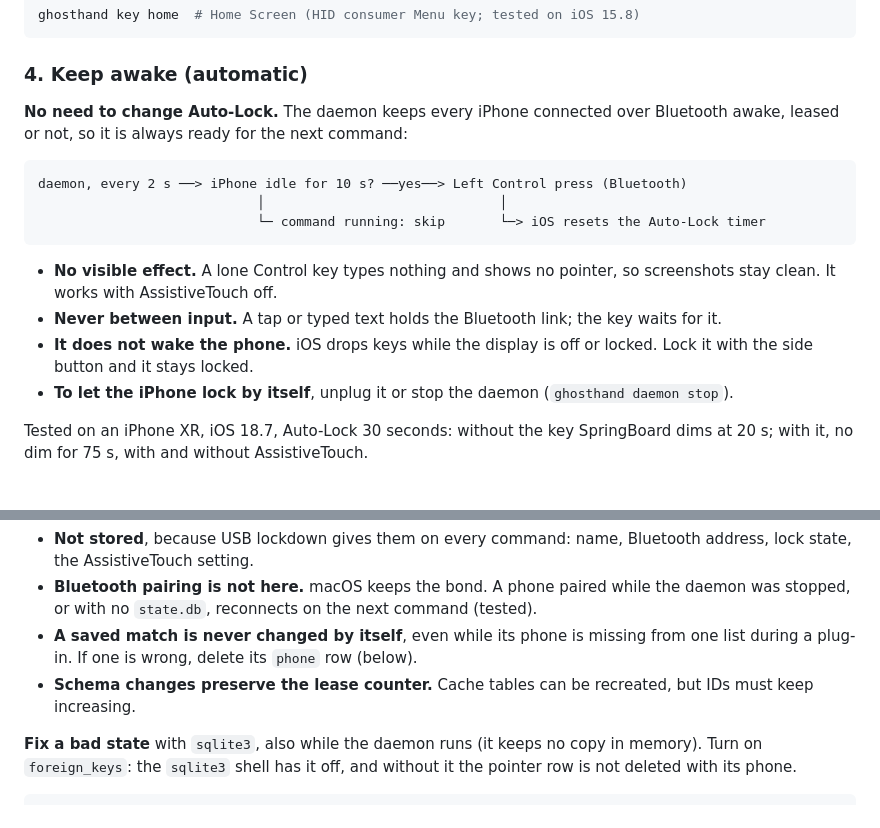
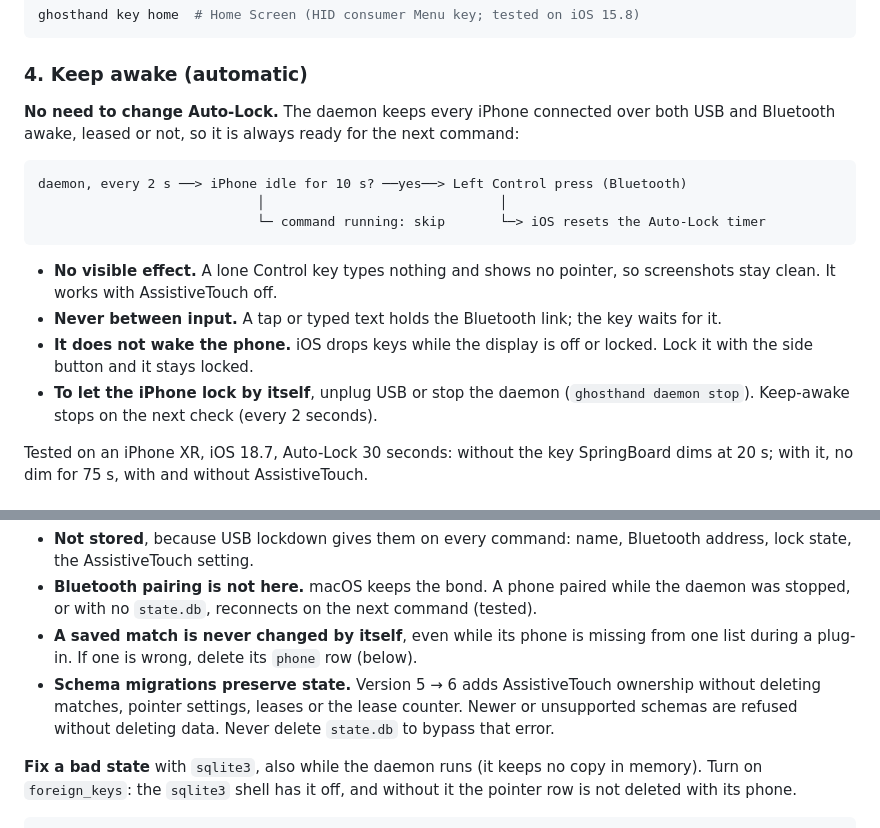
Before and after one commit to ghosthand-dev/ghosthand, a Markdown page: README.md, 2 parts joined by grey strips. Rendered like a GitHub page.

Commit message:
Preserve database state on migration and stop keep-awake after USB unplug
Replace destructive schema resets with a transactional version 5 to 6 migration. Create the current schema only for an empty database; refuse newer and unsupported schemas without deleting state. Preserve leases, device matches, pointer settings, AssistiveTouch ownership and the lease counter.

Send idle keep-awake keys only to Bluetooth links whose iPhone is still present over USB. Update CLI help and README to describe unplug behavior. Replace the cache-reset test with migration and version-rejection regression coverage.

Validation: regression fails against the previous implementation; all 22 tests pass in a clean source snapshot containing these staged fixes. The shared working tree build remains blocked by unrelated unfinished recording changes. lintcn lint passes.

Session: ses_f08fe146effeD3MFcCDUiR3hI0

````diff
--- a/README.md
+++ b/README.md
@@ -117,7 +117,7 @@ ghosthand key home  # Home Screen (HID consumer Menu key; tested on iOS 15.8)
 
 ### 4. Keep awake (automatic)
 
-**No need to change Auto-Lock.** The daemon keeps every iPhone connected over Bluetooth awake, leased or not, so it is always ready for the next command:
+**No need to change Auto-Lock.** The daemon keeps every iPhone connected over both USB and Bluetooth awake, leased or not, so it is always ready for the next command:
 
 ```diagram
 daemon, every 2 s ──> iPhone idle for 10 s? ──yes──> Left Control press (Bluetooth)
@@ -128,7 +128,7 @@ daemon, every 2 s ──> iPhone idle for 10 s? ──yes──> Left Control pr
 - **No visible effect.** A lone Control key types nothing and shows no pointer, so screenshots stay clean. It works with AssistiveTouch off.
 - **Never between input.** A tap or typed text holds the Bluetooth link; the key waits for it.
 - **It does not wake the phone.** iOS drops keys while the display is off or locked. Lock it with the side button and it stays locked.
-- **To let the iPhone lock by itself**, unplug it or stop the daemon (`ghosthand daemon stop`).
+- **To let the iPhone lock by itself**, unplug USB or stop the daemon (`ghosthand daemon stop`). Keep-awake stops on the next check (every 2 seconds).
 
 Tested on an iPhone XR, iOS 18.7, Auto-Lock 30 seconds: without the key SpringBoard dims at 20 s; with it, no dim for 75 s, with and without AssistiveTouch.
 
@@ -700,7 +700,7 @@ sqlite3 -header -column ~/.ghosthand/state.db 'SELECT * FROM phone; SELECT * FRO
 - **Not stored**, because USB lockdown gives them on every command: name, Bluetooth address, lock state, the AssistiveTouch setting.
 - **Bluetooth pairing is not here.** macOS keeps the bond. A phone paired while the daemon was stopped, or with no `state.db`, reconnects on the next command (tested).
 - **A saved match is never changed by itself**, even while its phone is missing from one list during a plug-in. If one is wrong, delete its `phone` row (below).
-- **Schema changes preserve the lease counter.** Cache tables can be recreated, but IDs must keep increasing.
+- **Schema migrations preserve state.** Version 5 → 6 adds AssistiveTouch ownership without deleting matches, pointer settings, leases or the lease counter. Newer or unsupported schemas are refused without deleting data. Never delete `state.db` to bypass that error.
 
 **Fix a bad state** with `sqlite3`, also while the daemon runs (it keeps no copy in memory). Turn on `foreign_keys`: the `sqlite3` shell has it off, and without it the pointer row is not deleted with its phone.
 
````
